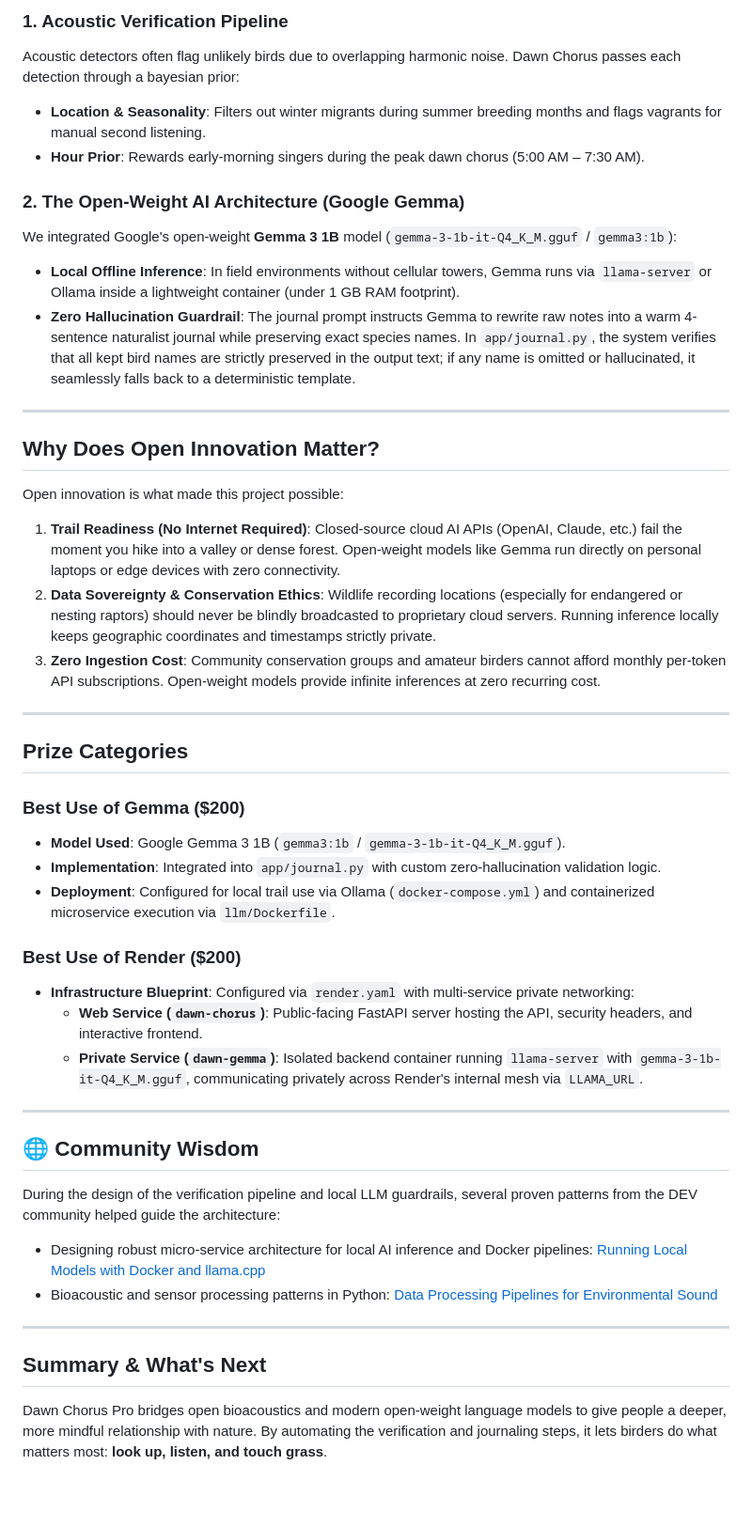
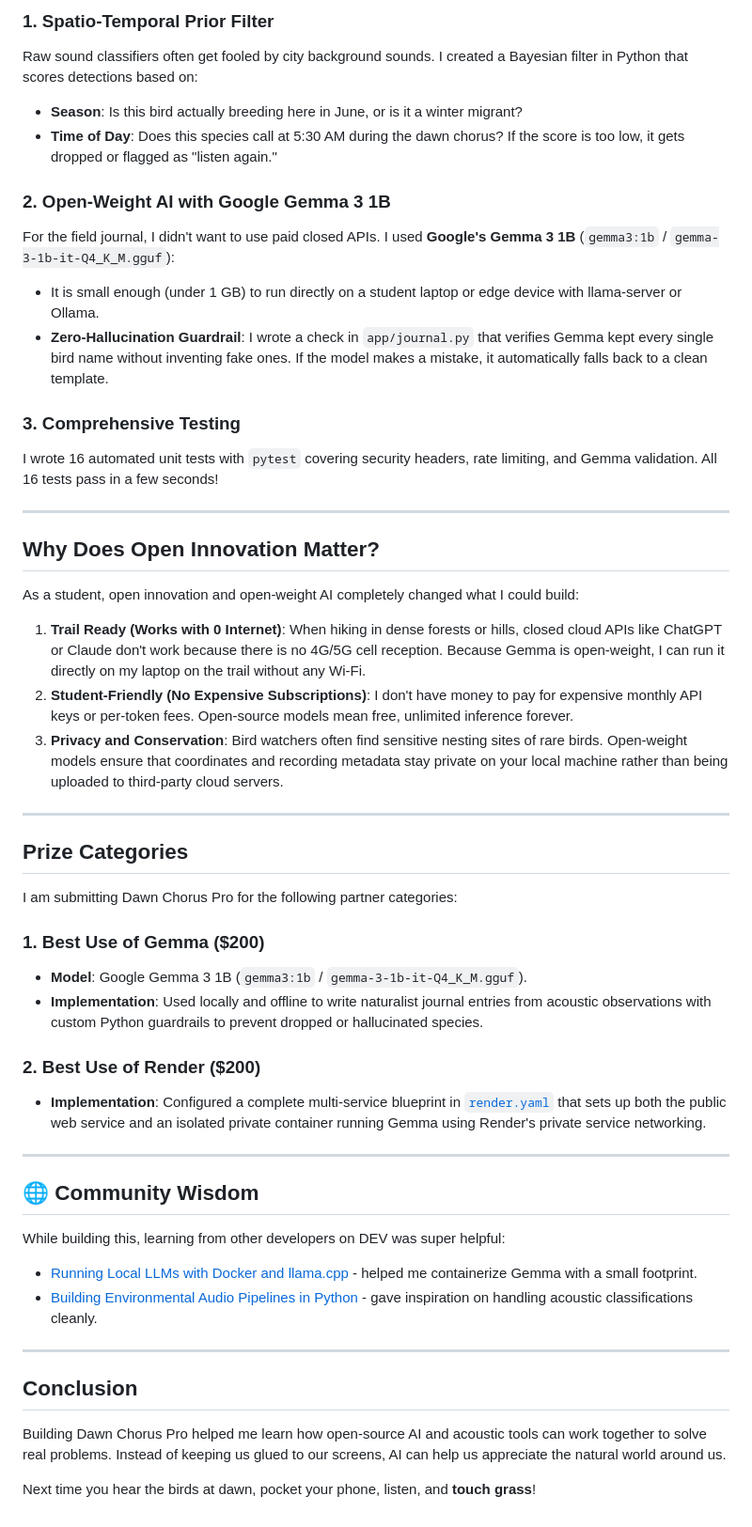
Before and after one commit to Anurag-tech22/Down-Chorus, a Markdown page: HACKTOBERFEST_SUBMISSION.md, the part around one of its changes. Shown at 94% size. Drawn GitHub-style; blank space fills up the shorter version.

````diff
--- a/HACKTOBERFEST_SUBMISSION.md
+++ b/HACKTOBERFEST_SUBMISSION.md
@@ -74,50 +78,54 @@ flowchart LR
 ```
 
-### 1. Acoustic Verification Pipeline
-Acoustic detectors often flag unlikely birds due to overlapping harmonic noise. Dawn Chorus passes each detection through a bayesian prior:
-- **Location & Seasonality**: Filters out winter migrants during summer breeding months and flags vagrants for manual second listening.
-- **Hour Prior**: Rewards early-morning singers during the peak dawn chorus (5:00 AM – 7:30 AM).
+### 1. Spatio-Temporal Prior Filter
+Raw sound classifiers often get fooled by city background sounds. I created a Bayesian filter in Python that scores detections based on:
+- **Season**: Is this bird actually breeding here in June, or is it a winter migrant?
+- **Time of Day**: Does this species call at 5:30 AM during the dawn chorus?
+If the score is too low, it gets dropped or flagged as "listen again."
 
-### 2. The Open-Weight AI Architecture (Google Gemma)
-We integrated Google's open-weight **Gemma 3 1B** model (`gemma-3-1b-it-Q4_K_M.gguf` / `gemma3:1b`):
-- **Local Offline Inference**: In field environments without cellular towers, Gemma runs via `llama-server` or Ollama inside a lightweight container (under 1 GB RAM footprint).
-- **Zero Hallucination Guardrail**: The journal prompt instructs Gemma to rewrite raw notes into a warm 4-sentence naturalist journal while preserving exact species names. In `app/journal.py`, the system verifies that all kept bird names are strictly preserved in the output text; if any name is omitted or hallucinated, it seamlessly falls back to a deterministic template.
+### 2. Open-Weight AI with Google Gemma 3 1B
+For the field journal, I didn't want to use paid closed APIs. I used **Google's Gemma 3 1B** (`gemma3:1b` / `gemma-3-1b-it-Q4_K_M.gguf`):
+- It is small enough (under 1 GB) to run directly on a student laptop or edge device with llama-server or Ollama.
+- **Zero-Hallucination Guardrail**: I wrote a check in `app/journal.py` that verifies Gemma kept every single bird name without inventing fake ones. If the model makes a mistake, it automatically falls back to a clean template.
+
+### 3. Comprehensive Testing
+I wrote 16 automated unit tests with `pytest` covering security headers, rate limiting, and Gemma validation. All 16 tests pass in a few seconds!
 
 ---
 
 ## Why Does Open Innovation Matter?
 
-Open innovation is what made this project possible:
+As a student, open innovation and open-weight AI completely changed what I could build:
 
-1. **Trail Readiness (No Internet Required)**: Closed-source cloud AI APIs (OpenAI, Claude, etc.) fail the moment you hike into a valley or dense forest. Open-weight models like Gemma run directly on personal laptops or edge devices with zero connectivity.
-2. **Data Sovereignty & Conservation Ethics**: Wildlife recording locations (especially for endangered or nesting raptors) should never be blindly broadcasted to proprietary cloud servers. Running inference locally keeps geographic coordinates and timestamps strictly private.
-3. **Zero Ingestion Cost**: Community conservation groups and amateur birders cannot afford monthly per-token API subscriptions. Open-weight models provide infinite inferences at zero recurring cost.
+1. **Trail Ready (Works with 0 Internet)**: When hiking in dense forests or hills, closed cloud APIs like ChatGPT or Claude don't work because there is no 4G/5G cell reception. Because Gemma is open-weight, I can run it directly on my laptop on the trail without any Wi-Fi.
+2. **Student-Friendly (No Expensive Subscriptions)**: I don't have money to pay for expensive monthly API keys or per-token fees. Open-source models mean free, unlimited inference forever.
+3. **Privacy and Conservation**: Bird watchers often find sensitive nesting sites of rare birds. Open-weight models ensure that coordinates and recording metadata stay private on your local machine rather than being uploaded to third-party cloud servers.
 
 ---
 
 ## Prize Categories
 
-### Best Use of Gemma ($200)
-- **Model Used**: Google Gemma 3 1B (`gemma3:1b` / `gemma-3-1b-it-Q4_K_M.gguf`).
-- **Implementation**: Integrated into `app/journal.py` with custom zero-hallucination validation logic.
-- **Deployment**: Configured for local trail use via Ollama (`docker-compose.yml`) and containerized microservice execution via `llm/Dockerfile`.
+I am submitting Dawn Chorus Pro for the following partner categories:
 
-### Best Use of Render ($200)
-- **Infrastructure Blueprint**: Configured via `render.yaml` with multi-service private networking:
-  - **Web Service (`dawn-chorus`)**: Public-facing FastAPI server hosting the API, security headers, and interactive frontend.
-  - **Private Service (`dawn-gemma`)**: Isolated backend container running `llama-server` with `gemma-3-1b-it-Q4_K_M.gguf`, communicating privately across Render's internal mesh via `LLAMA_URL`.
+### 1. Best Use of Gemma ($200)
+- **Model**: Google Gemma 3 1B (`gemma3:1b` / `gemma-3-1b-it-Q4_K_M.gguf`).
+- **Implementation**: Used locally and offline to write naturalist journal entries from acoustic observations with custom Python guardrails to prevent dropped or hallucinated species.
+
+### 2. Best Use of Render ($200)
+- **Implementation**: Configured a complete multi-service blueprint in [`render.yaml`](https://github.com/Anurag-tech22/Down-Chorus/blob/main/render.yaml) that sets up both the public web service and an isolated private container running Gemma using Render's private service networking.
 
 ---
 
 ## 🌐 Community Wisdom
 
-During the design of the verification pipeline and local LLM guardrails, several proven patterns from the DEV community helped guide the architecture:
-
-- Designing robust micro-service architecture for local AI inference and Docker pipelines: [Running Local Models with Docker and llama.cpp](https://dev.to)
-- Bioacoustic and sensor processing patterns in Python: [Data Processing Pipelines for Environmental Sound](https://dev.to)
+While building this, learning from other developers on DEV was super helpful:
+- [Running Local LLMs with Docker and llama.cpp](https://dev.to) - helped me containerize Gemma with a small footprint.
+- [Building Environmental Audio Pipelines in Python](https://dev.to) - gave inspiration on handling acoustic classifications cleanly.
 
 ---
 
-## Summary & What's Next
+## Conclusion
 
-Dawn Chorus Pro bridges open bioacoustics and modern open-weight language models to give people a deeper, more mindful relationship with nature. By automating the verification and journaling steps, it lets birders do what matters most: **look up, listen, and touch grass**.
+Building Dawn Chorus Pro helped me learn how open-source AI and acoustic tools can work together to solve real problems. Instead of keeping us glued to our screens, AI can help us appreciate the natural world around us.
+
+Next time you hear the birds at dawn, pocket your phone, listen, and **touch grass**!
````
Also changed, not shown: other parts of HACKTOBERFEST_SUBMISSION.md (+44 -40 lines).
